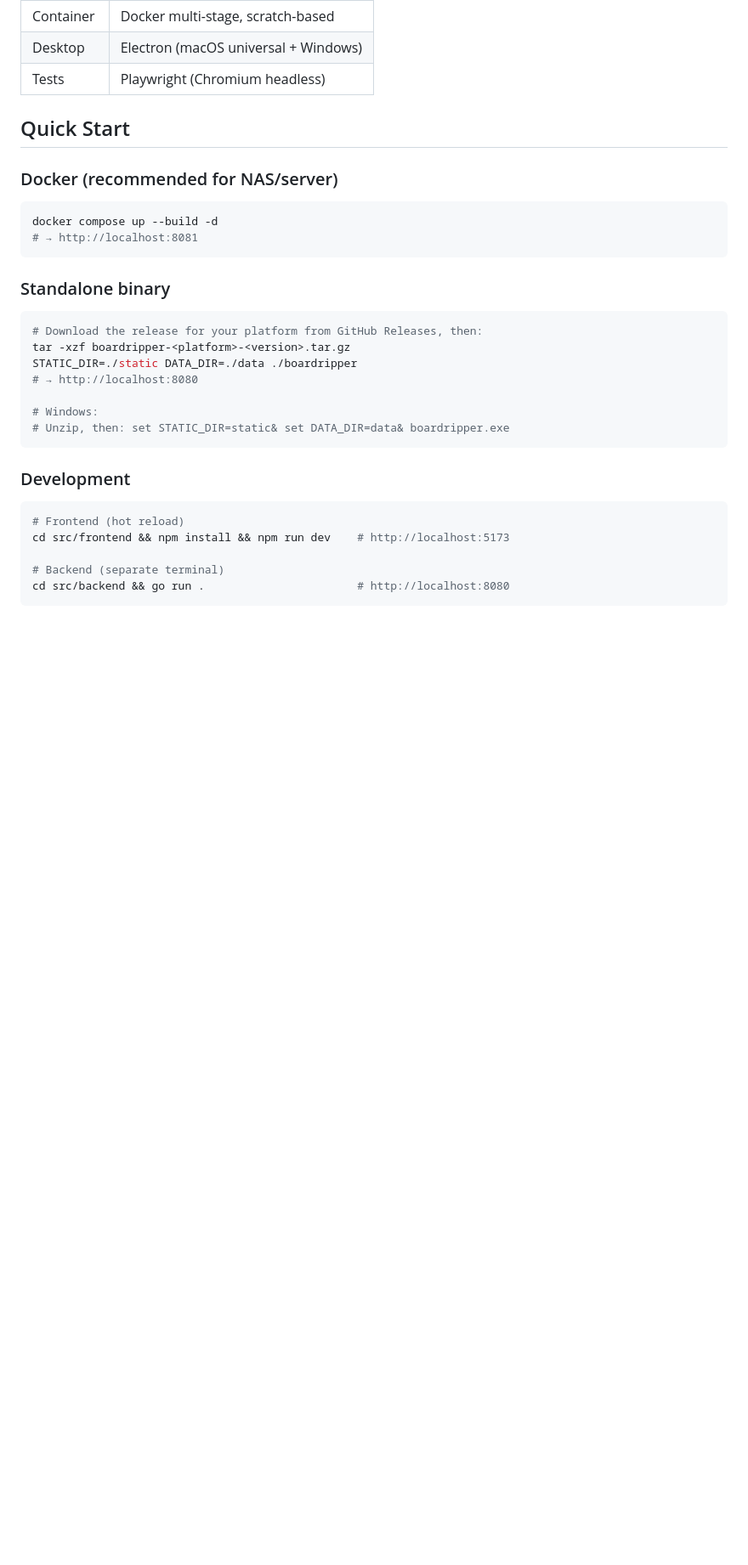
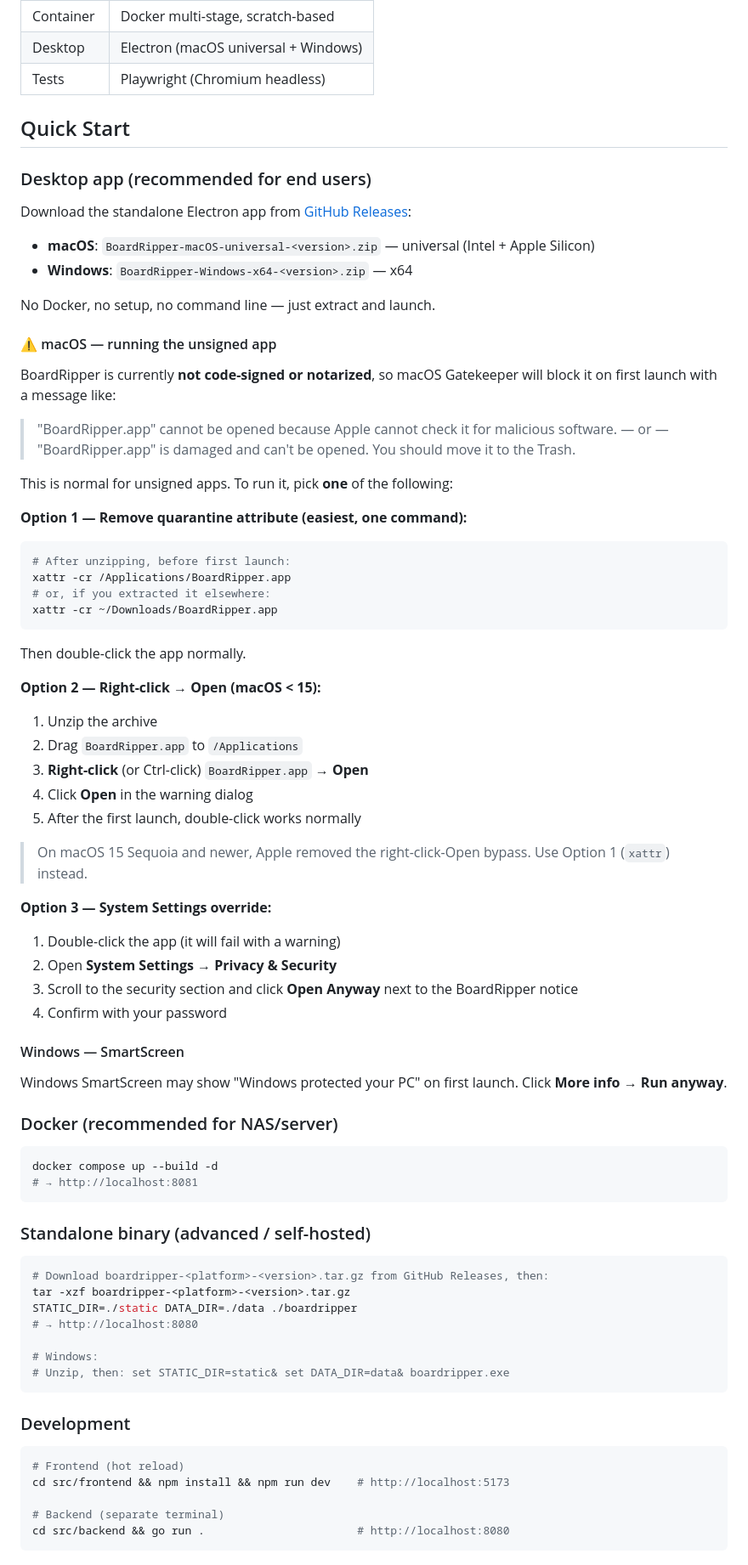
Before and after one commit to AlexeyInwerp/BoardRipper, a Markdown page: README.md, the part around the change. Shown at 85% size. GitHub-like rendering; blank space fills up the shorter version.

Commit message:
docs: README — desktop app Quick Start + macOS unsigned app instructions
- Add Desktop app section as primary Quick Start (recommended for end users)
- Document macOS Gatekeeper bypass (xattr -cr, right-click Open, System Settings)
- Note that macOS 15 Sequoia removed the right-click bypass
- Windows SmartScreen hint

Co-Authored-By: Claude Opus 4.6 (1M context) <noreply@anthropic.com>

````diff
--- a/README.md
+++ b/README.md
@@ -62,6 +62,52 @@ Web-based PCB boardview file viewer and inspector for board-level repair. GPU-ac
 
 ## Quick Start
 
+### Desktop app (recommended for end users)
+
+Download the standalone Electron app from [GitHub Releases](https://github.com/AlexeyInwerp/BoardRipper/releases/latest):
+
+- **macOS**: `BoardRipper-macOS-universal-<version>.zip` — universal (Intel + Apple Silicon)
+- **Windows**: `BoardRipper-Windows-x64-<version>.zip` — x64
+
+No Docker, no setup, no command line — just extract and launch.
+
+#### ⚠️ macOS — running the unsigned app
+
+BoardRipper is currently **not code-signed or notarized**, so macOS Gatekeeper will block it on first launch with a message like:
+> "BoardRipper.app" cannot be opened because Apple cannot check it for malicious software.
+> — or —
+> "BoardRipper.app" is damaged and can't be opened. You should move it to the Trash.
+
+This is normal for unsigned apps. To run it, pick **one** of the following:
+
+**Option 1 — Remove quarantine attribute (easiest, one command):**
+```bash
+# After unzipping, before first launch:
+xattr -cr /Applications/BoardRipper.app
+# or, if you extracted it elsewhere:
+xattr -cr ~/Downloads/BoardRipper.app
+```
+Then double-click the app normally.
+
+**Option 2 — Right-click → Open (macOS < 15):**
+1. Unzip the archive
+2. Drag `BoardRipper.app` to `/Applications`
+3. **Right-click** (or Ctrl-click) `BoardRipper.app` → **Open**
+4. Click **Open** in the warning dialog
+5. After the first launch, double-click works normally
+
+> On macOS 15 Sequoia and newer, Apple removed the right-click-Open bypass. Use Option 1 (`xattr`) instead.
+
+**Option 3 — System Settings override:**
+1. Double-click the app (it will fail with a warning)
+2. Open **System Settings → Privacy & Security**
+3. Scroll to the security section and click **Open Anyway** next to the BoardRipper notice
+4. Confirm with your password
+
+#### Windows — SmartScreen
+
+Windows SmartScreen may show "Windows protected your PC" on first launch. Click **More info → Run anyway**.
+
 ### Docker (recommended for NAS/server)
 
 ```bash
@@ -69,10 +115,10 @@ docker compose up --build -d
 # → http://localhost:8081
 ```
 
-### Standalone binary
+### Standalone binary (advanced / self-hosted)
 
 ```bash
-# Download the release for your platform from GitHub Releases, then:
+# Download boardripper-<platform>-<version>.tar.gz from GitHub Releases, then:
 tar -xzf boardripper-<platform>-<version>.tar.gz
 STATIC_DIR=./static DATA_DIR=./data ./boardripper
 # → http://localhost:8080
````
